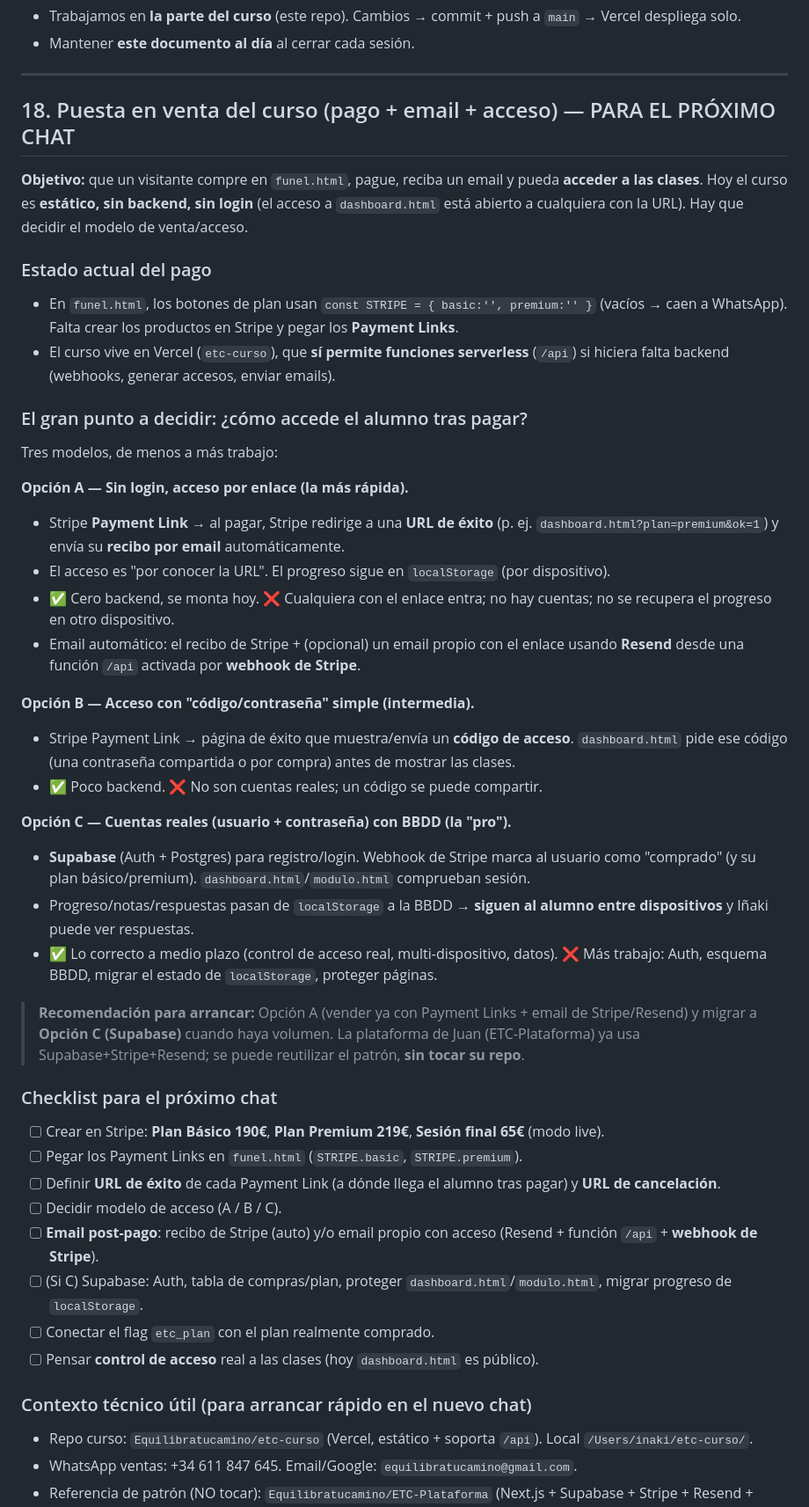
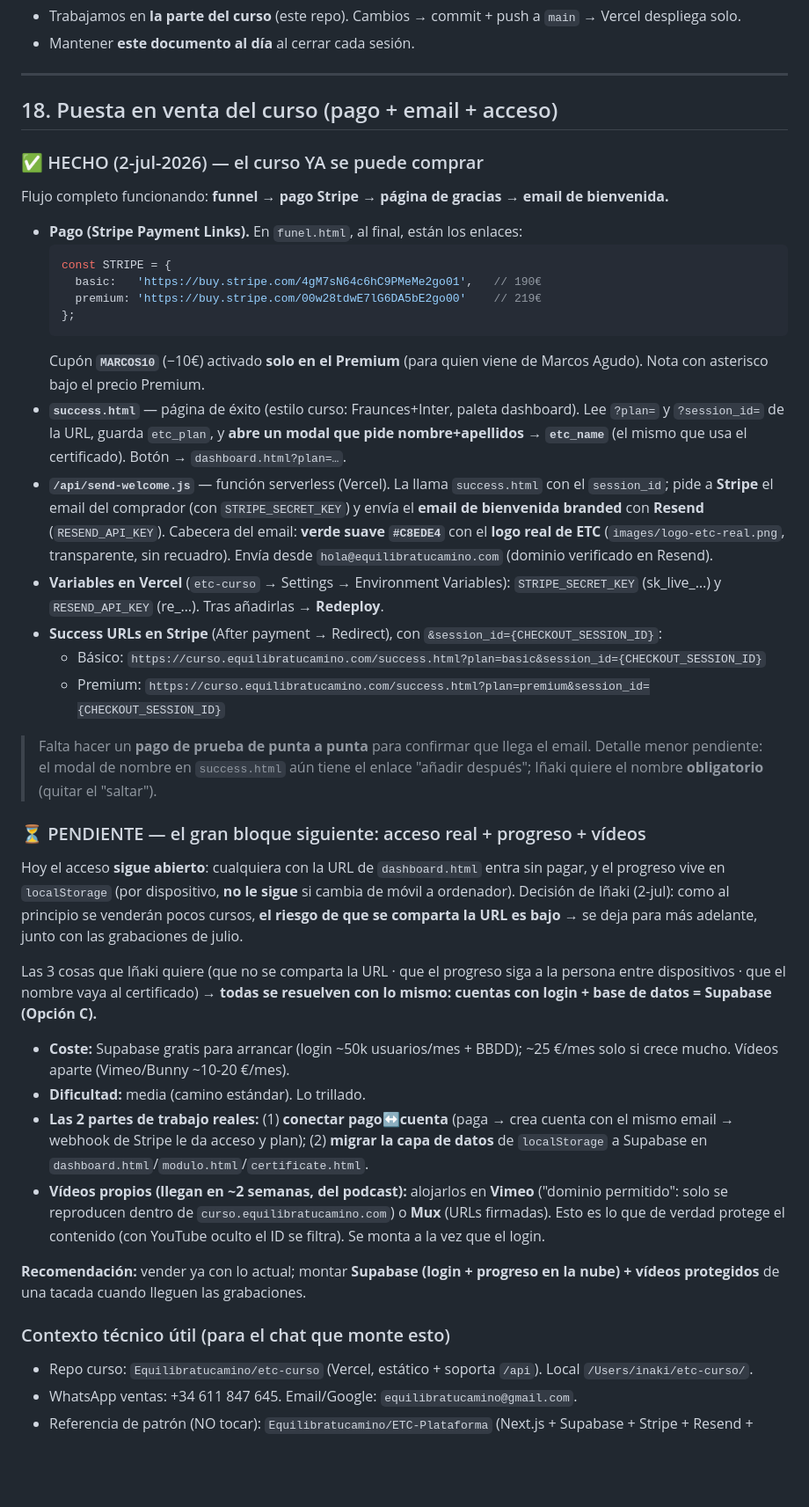
Before and after one commit to Equilibratucamino/etc-curso, a Markdown page: ESTADO-Y-TAREAS.md, the part around one of its changes. Shown at 88% size. Rendered like a GitHub page; blank space fills up the shorter version.

Commit message:
Doc maestro: venta activada (Stripe+success+email), sección 18 actualizada, recomendación cuentas/vídeos

````diff
--- a/ESTADO-Y-TAREAS.md
+++ b/ESTADO-Y-TAREAS.md
@@ -371,45 +375,42 @@ Por cada clase, cuando Iñaki envíe la grabación:
 
 ---
 
-## 18. Puesta en venta del curso (pago + email + acceso) — PARA EL PRÓXIMO CHAT
+## 18. Puesta en venta del curso (pago + email + acceso)
 
-**Objetivo:** que un visitante compre en `funel.html`, pague, reciba un email y pueda **acceder a las clases**. Hoy el curso es **estático, sin backend, sin login** (el acceso a `dashboard.html` está abierto a cualquiera con la URL). Hay que decidir el modelo de venta/acceso.
+### ✅ HECHO (2-jul-2026) — el curso YA se puede comprar
+Flujo completo funcionando: **funnel → pago Stripe → página de gracias → email de bienvenida.**
 
-### Estado actual del pago
-- En `funel.html`, los botones de plan usan `const STRIPE = { basic:'', premium:'' }` (vacíos → caen a WhatsApp). Falta crear los productos en Stripe y pegar los **Payment Links**.
-- El curso vive en Vercel (`etc-curso`), que **sí permite funciones serverless** (`/api`) si hiciera falta backend (webhooks, generar accesos, enviar emails).
+- **Pago (Stripe Payment Links).** En `funel.html`, al final, están los enlaces:
+  ```js
+  const STRIPE = {
+    basic:   'https://buy.stripe.com/4gM7sN64c6hC9PMeMe2go01',   // 190€
+    premium: 'https://buy.stripe.com/00w28tdwE7lG6DA5bE2go00'    // 219€
+  };
+  ```
+  Cupón **`MARCOS10`** (−10€) activado **solo en el Premium** (para quien viene de Marcos Agudo). Nota con asterisco bajo el precio Premium.
+- **`success.html`** — página de éxito (estilo curso: Fraunces+Inter, paleta dashboard). Lee `?plan=` y `?session_id=` de la URL, guarda `etc_plan`, y **abre un modal que pide nombre+apellidos → `etc_name`** (el mismo que usa el certificado). Botón → `dashboard.html?plan=…`.
+- **`/api/send-welcome.js`** — función serverless (Vercel). La llama `success.html` con el `session_id`; pide a **Stripe** el email del comprador (con `STRIPE_SECRET_KEY`) y envía el **email de bienvenida branded** con **Resend** (`RESEND_API_KEY`). Cabecera del email: **verde suave `#C8EDE4`** con el **logo real de ETC** (`images/logo-etc-real.png`, transparente, sin recuadro). Envía desde `hola@equilibratucamino.com` (dominio verificado en Resend).
+- **Variables en Vercel** (`etc-curso` → Settings → Environment Variables): `STRIPE_SECRET_KEY` (sk_live_…) y `RESEND_API_KEY` (re_…). Tras añadirlas → **Redeploy**.
+- **Success URLs en Stripe** (After payment → Redirect), con `&session_id={CHECKOUT_SESSION_ID}`:
+  - Básico: `https://curso.equilibratucamino.com/success.html?plan=basic&session_id={CHECKOUT_SESSION_ID}`
+  - Premium: `https://curso.equilibratucamino.com/success.html?plan=premium&session_id={CHECKOUT_SESSION_ID}`
 
-### El gran punto a decidir: ¿cómo accede el alumno tras pagar?
-Tres modelos, de menos a más trabajo:
+> Falta hacer un **pago de prueba de punta a punta** para confirmar que llega el email.
+> Detalle menor pendiente: el modal de nombre en `success.html` aún tiene el enlace "añadir después"; Iñaki quiere el nombre **obligatorio** (quitar el "saltar").
 
-**Opción A — Sin login, acceso por enlace (la más rápida).**
-- Stripe **Payment Link** → al pagar, Stripe redirige a una **URL de éxito** (p. ej. `dashboard.html?plan=premium&ok=1`) y envía su **recibo por email** automáticamente.
-- El acceso es "por conocer la URL". El progreso sigue en `localStorage` (por dispositivo).
-- ✅ Cero backend, se monta hoy. ❌ Cualquiera con el enlace entra; no hay cuentas; no se recupera el progreso en otro dispositivo.
-- Email automático: el recibo de Stripe + (opcional) un email propio con el enlace usando **Resend** desde una función `/api` activada por **webhook de Stripe**.
+### ⏳ PENDIENTE — el gran bloque siguiente: acceso real + progreso + vídeos
+Hoy el acceso **sigue abierto**: cualquiera con la URL de `dashboard.html` entra sin pagar, y el progreso vive en `localStorage` (por dispositivo, **no le sigue** si cambia de móvil a ordenador). Decisión de Iñaki (2-jul): como al principio se venderán pocos cursos, **el riesgo de que se comparta la URL es bajo** → se deja para más adelante, junto con las grabaciones de julio.
 
-**Opción B — Acceso con "código/contraseña" simple (intermedia).**
-- Stripe Payment Link → página de éxito que muestra/envía un **código de acceso**. `dashboard.html` pide ese código (una contraseña compartida o por compra) antes de mostrar las clases.
-- ✅ Poco backend. ❌ No son cuentas reales; un código se puede compartir.
+Las 3 cosas que Iñaki quiere (que no se comparta la URL · que el progreso siga a la persona entre dispositivos · que el nombre vaya al certificado) → **todas se resuelven con lo mismo: cuentas con login + base de datos = Supabase (Opción C).**
 
-**Opción C — Cuentas reales (usuario + contraseña) con BBDD (la "pro").**
-- **Supabase** (Auth + Postgres) para registro/login. Webhook de Stripe marca al usuario como "comprado" (y su plan básico/premium). `dashboard.html`/`modulo.html` comprueban sesión.
-- Progreso/notas/respuestas pasan de `localStorage` a la BBDD → **siguen al alumno entre dispositivos** y Iñaki puede ver respuestas.
-- ✅ Lo correcto a medio plazo (control de acceso real, multi-dispositivo, datos). ❌ Más trabajo: Auth, esquema BBDD, migrar el estado de `localStorage`, proteger páginas.
+- **Coste:** Supabase gratis para arrancar (login ~50k usuarios/mes + BBDD); ~25 €/mes solo si crece mucho. Vídeos aparte (Vimeo/Bunny ~10-20 €/mes).
+- **Dificultad:** media (camino estándar). Lo trillado.
+- **Las 2 partes de trabajo reales:** (1) **conectar pago↔cuenta** (paga → crea cuenta con el mismo email → webhook de Stripe le da acceso y plan); (2) **migrar la capa de datos** de `localStorage` a Supabase en `dashboard.html`/`modulo.html`/`certificate.html`.
+- **Vídeos propios (llegan en ~2 semanas, del podcast):** alojarlos en **Vimeo** ("dominio permitido": solo se reproducen dentro de `curso.equilibratucamino.com`) o **Mux** (URLs firmadas). Esto es lo que de verdad protege el contenido (con YouTube oculto el ID se filtra). Se monta a la vez que el login.
 
-> **Recomendación para arrancar:** Opción A (vender ya con Payment Links + email de Stripe/Resend) y migrar a **Opción C (Supabase)** cuando haya volumen. La plataforma de Juan (ETC-Plataforma) ya usa Supabase+Stripe+Resend; se puede reutilizar el patrón, **sin tocar su repo**.
+**Recomendación:** vender ya con lo actual; montar **Supabase (login + progreso en la nube) + vídeos protegidos** de una tacada cuando lleguen las grabaciones.
 
-### Checklist para el próximo chat
-- [ ] Crear en Stripe: **Plan Básico 190€**, **Plan Premium 219€**, **Sesión final 65€** (modo live).
-- [ ] Pegar los Payment Links en `funel.html` (`STRIPE.basic`, `STRIPE.premium`).
-- [ ] Definir **URL de éxito** de cada Payment Link (a dónde llega el alumno tras pagar) y **URL de cancelación**.
-- [ ] Decidir modelo de acceso (A / B / C).
-- [ ] **Email post-pago**: recibo de Stripe (auto) y/o email propio con acceso (Resend + función `/api` + **webhook de Stripe**).
-- [ ] (Si C) Supabase: Auth, tabla de compras/plan, proteger `dashboard.html`/`modulo.html`, migrar progreso de `localStorage`.
-- [ ] Conectar el flag `etc_plan` con el plan realmente comprado.
-- [ ] Pensar **control de acceso** real a las clases (hoy `dashboard.html` es público).
-
-### Contexto técnico útil (para arrancar rápido en el nuevo chat)
+### Contexto técnico útil (para el chat que monte esto)
 - Repo curso: `Equilibratucamino/etc-curso` (Vercel, estático + soporta `/api`). Local `/Users/inaki/etc-curso/`.
 - WhatsApp ventas: +34 611 847 645. Email/Google: `equilibratucamino@gmail.com`.
 - Referencia de patrón (NO tocar): `Equilibratucamino/ETC-Plataforma` (Next.js + Supabase + Stripe + Resend + Google Calendar) — proyecto de Juan.
````
Also changed, not shown: other parts of ESTADO-Y-TAREAS.md (+5 -1 lines).
